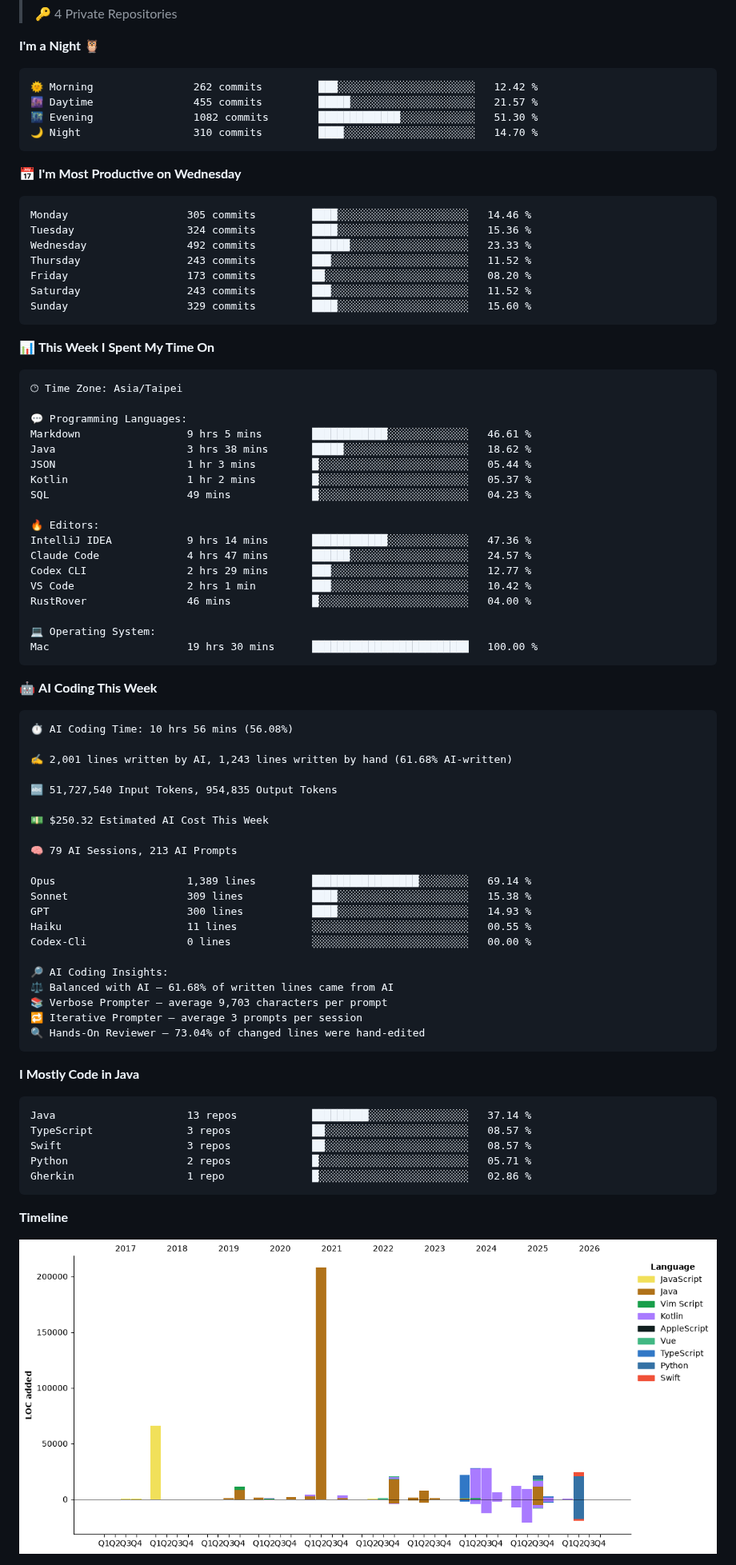
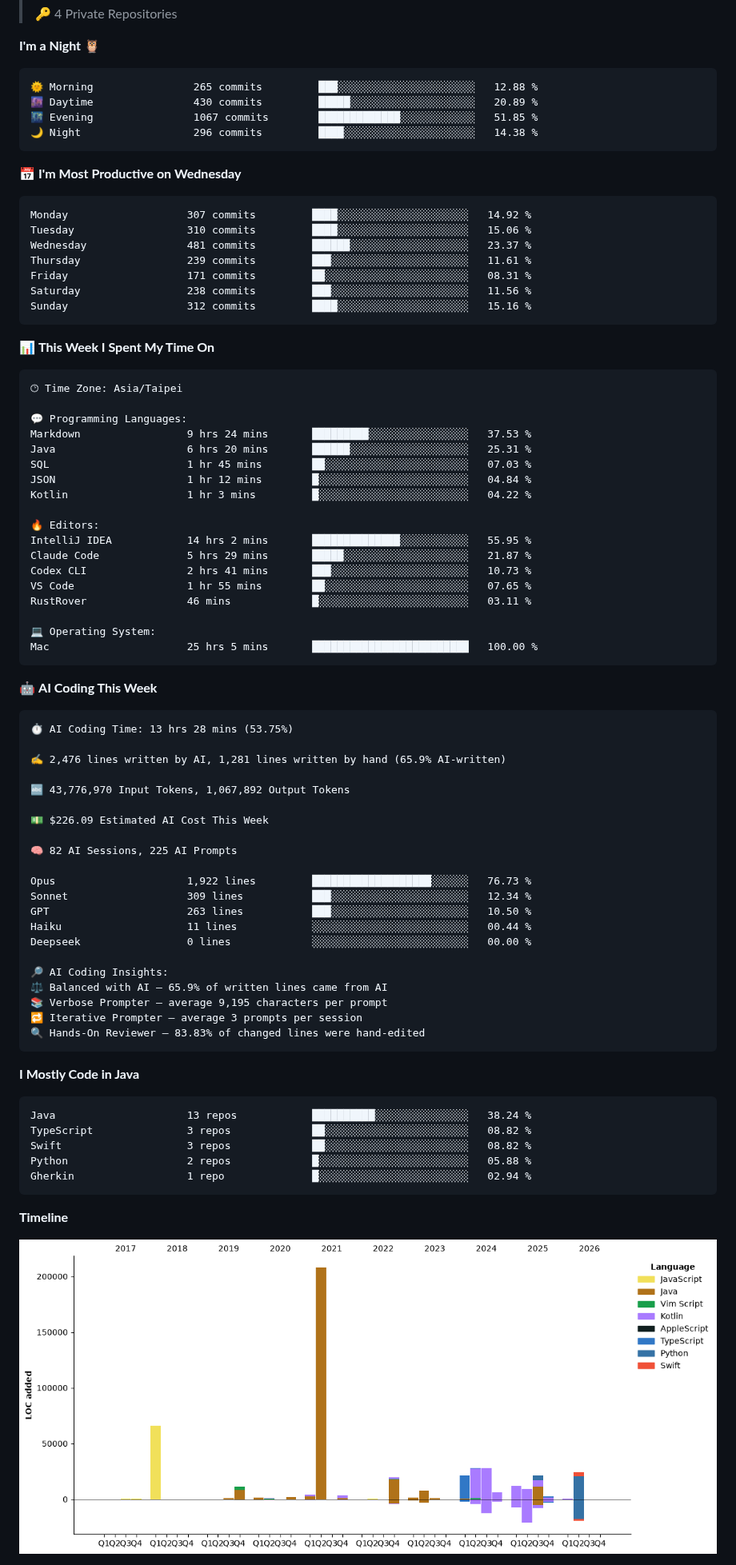
Before and after one commit to Jian-Min-Huang/Jian-Min-Huang, a Markdown page: README.md, the part around one of its changes. Shown at 80% size. Drawn GitHub-style; pictures changed too: assets/bar_graph.png.

Commit message:
Updated with Dev Metrics

````diff
--- a/README.md
+++ b/README.md
@@ -24,21 +24,21 @@
 **I'm a Night 🦉**
 
 ```text
-🌞 Morning                262 commits         ███░░░░░░░░░░░░░░░░░░░░░░   12.42 %
-🌆 Daytime                455 commits         █████░░░░░░░░░░░░░░░░░░░░   21.57 %
-🌃 Evening                1082 commits        █████████████░░░░░░░░░░░░   51.30 %
-🌙 Night                  310 commits         ████░░░░░░░░░░░░░░░░░░░░░   14.70 %
+🌞 Morning                265 commits         ███░░░░░░░░░░░░░░░░░░░░░░   12.88 %
+🌆 Daytime                430 commits         █████░░░░░░░░░░░░░░░░░░░░   20.89 %
+🌃 Evening                1067 commits        █████████████░░░░░░░░░░░░   51.85 %
+🌙 Night                  296 commits         ████░░░░░░░░░░░░░░░░░░░░░   14.38 %
 ```
 📅 **I'm Most Productive on Wednesday**
 
 ```text
-Monday                   305 commits         ████░░░░░░░░░░░░░░░░░░░░░   14.46 %
-Tuesday                  324 commits         ████░░░░░░░░░░░░░░░░░░░░░   15.36 %
-Wednesday                492 commits         ██████░░░░░░░░░░░░░░░░░░░   23.33 %
-Thursday                 243 commits         ███░░░░░░░░░░░░░░░░░░░░░░   11.52 %
-Friday                   173 commits         ██░░░░░░░░░░░░░░░░░░░░░░░   08.20 %
-Saturday                 243 commits         ███░░░░░░░░░░░░░░░░░░░░░░   11.52 %
-Sunday                   329 commits         ████░░░░░░░░░░░░░░░░░░░░░   15.60 %
+Monday                   307 commits         ████░░░░░░░░░░░░░░░░░░░░░   14.92 %
+Tuesday                  310 commits         ████░░░░░░░░░░░░░░░░░░░░░   15.06 %
+Wednesday                481 commits         ██████░░░░░░░░░░░░░░░░░░░   23.37 %
+Thursday                 239 commits         ███░░░░░░░░░░░░░░░░░░░░░░   11.61 %
+Friday                   171 commits         ██░░░░░░░░░░░░░░░░░░░░░░░   08.31 %
+Saturday                 238 commits         ███░░░░░░░░░░░░░░░░░░░░░░   11.56 %
+Sunday                   312 commits         ████░░░░░░░░░░░░░░░░░░░░░   15.16 %
 ```
 
 
@@ -48,57 +48,57 @@ Sunday                   329 commits         ████░░░░░░░
 🕑︎ Time Zone: Asia/Taipei
 
 💬 Programming Languages:
-Markdown                 9 hrs 5 mins        ████████████░░░░░░░░░░░░░   46.61 %
-Java                     3 hrs 38 mins       █████░░░░░░░░░░░░░░░░░░░░   18.62 %
-JSON                     1 hr 3 mins         █░░░░░░░░░░░░░░░░░░░░░░░░   05.44 %
-Kotlin                   1 hr 2 mins         █░░░░░░░░░░░░░░░░░░░░░░░░   05.37 %
-SQL                      49 mins             █░░░░░░░░░░░░░░░░░░░░░░░░   04.23 %
+Markdown                 9 hrs 24 mins       █████████░░░░░░░░░░░░░░░░   37.53 %
+Java                     6 hrs 20 mins       ██████░░░░░░░░░░░░░░░░░░░   25.31 %
+SQL                      1 hr 45 mins        ██░░░░░░░░░░░░░░░░░░░░░░░   07.03 %
+JSON                     1 hr 12 mins        █░░░░░░░░░░░░░░░░░░░░░░░░   04.84 %
+Kotlin                   1 hr 3 mins         █░░░░░░░░░░░░░░░░░░░░░░░░   04.22 %
 
 🔥 Editors:
-IntelliJ IDEA            9 hrs 14 mins       ████████████░░░░░░░░░░░░░   47.36 %
-Claude Code              4 hrs 47 mins       ██████░░░░░░░░░░░░░░░░░░░   24.57 %
-Codex CLI                2 hrs 29 mins       ███░░░░░░░░░░░░░░░░░░░░░░   12.77 %
-VS Code                  2 hrs 1 min         ███░░░░░░░░░░░░░░░░░░░░░░   10.42 %
-RustRover                46 mins             █░░░░░░░░░░░░░░░░░░░░░░░░   04.00 %
+IntelliJ IDEA            14 hrs 2 mins       ██████████████░░░░░░░░░░░   55.95 %
+Claude Code              5 hrs 29 mins       █████░░░░░░░░░░░░░░░░░░░░   21.87 %
+Codex CLI                2 hrs 41 mins       ███░░░░░░░░░░░░░░░░░░░░░░   10.73 %
+VS Code                  1 hr 55 mins        ██░░░░░░░░░░░░░░░░░░░░░░░   07.65 %
+RustRover                46 mins             █░░░░░░░░░░░░░░░░░░░░░░░░   03.11 %
 
 💻 Operating System:
-Mac                      19 hrs 30 mins      █████████████████████████   100.00 %
+Mac                      25 hrs 5 mins       █████████████████████████   100.00 %
 ```
 
 🤖 **AI Coding This Week**
 
 ```text
-⏱ AI Coding Time: 10 hrs 56 mins (56.08%)
+⏱ AI Coding Time: 13 hrs 28 mins (53.75%)
 
-✍️ 2,001 lines written by AI, 1,243 lines written by hand (61.68% AI-written)
+✍️ 2,476 lines written by AI, 1,281 lines written by hand (65.9% AI-written)
 
-🔤 51,727,540 Input Tokens, 954,835 Output Tokens
+🔤 43,776,970 Input Tokens, 1,067,892 Output Tokens
 
-💵 $250.32 Estimated AI Cost This Week
+💵 $226.09 Estimated AI Cost This Week
 
-🧠 79 AI Sessions, 213 AI Prompts
+🧠 82 AI Sessions, 225 AI Prompts
 
-Opus                     1,389 lines         █████████████████░░░░░░░░   69.14 %
-Sonnet                   309 lines           ████░░░░░░░░░░░░░░░░░░░░░   15.38 %
-GPT                      300 lines           ████░░░░░░░░░░░░░░░░░░░░░   14.93 %
-Haiku                    11 lines            ░░░░░░░░░░░░░░░░░░░░░░░░░   00.55 %
-Codex-Cli                0 lines             ░░░░░░░░░░░░░░░░░░░░░░░░░   00.00 %
+Opus                     1,922 lines         ███████████████████░░░░░░   76.73 %
+Sonnet                   309 lines           ███░░░░░░░░░░░░░░░░░░░░░░   12.34 %
+GPT                      263 lines           ███░░░░░░░░░░░░░░░░░░░░░░   10.50 %
+Haiku                    11 lines            ░░░░░░░░░░░░░░░░░░░░░░░░░   00.44 %
+Deepseek                 0 lines             ░░░░░░░░░░░░░░░░░░░░░░░░░   00.00 %
 
 🔎 AI Coding Insights:
-⚖️ Balanced with AI — 61.68% of written lines came from AI
-📚 Verbose Prompter — average 9,703 characters per prompt
+⚖️ Balanced with AI — 65.9% of written lines came from AI
+📚 Verbose Prompter — average 9,195 characters per prompt
 🔁 Iterative Prompter — average 3 prompts per session
-🔍 Hands-On Reviewer — 73.04% of changed lines were hand-edited
+🔍 Hands-On Reviewer — 83.83% of changed lines were hand-edited
 ```
 
 **I Mostly Code in Java**
 
 ```text
-Java                     13 repos            █████████░░░░░░░░░░░░░░░░   37.14 %
-TypeScript               3 repos             ██░░░░░░░░░░░░░░░░░░░░░░░   08.57 %
-Swift                    3 repos             ██░░░░░░░░░░░░░░░░░░░░░░░   08.57 %
-Python                   2 repos             █░░░░░░░░░░░░░░░░░░░░░░░░   05.71 %
-Gherkin                  1 repo              █░░░░░░░░░░░░░░░░░░░░░░░░   02.86 %
+Java                     13 repos            ██████████░░░░░░░░░░░░░░░   38.24 %
+TypeScript               3 repos             ██░░░░░░░░░░░░░░░░░░░░░░░   08.82 %
+Swift                    3 repos             ██░░░░░░░░░░░░░░░░░░░░░░░   08.82 %
+Python                   2 repos             █░░░░░░░░░░░░░░░░░░░░░░░░   05.88 %
+Gherkin                  1 repo              █░░░░░░░░░░░░░░░░░░░░░░░░   02.94 %
 ```
 
 
````
Also changed, not shown: other parts of README.md (+3 -3 lines).
